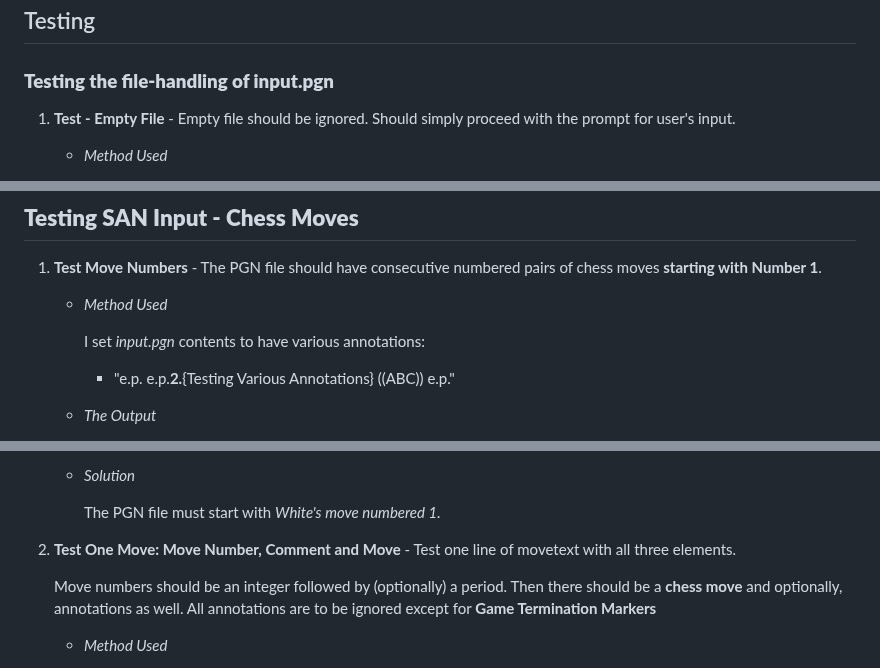
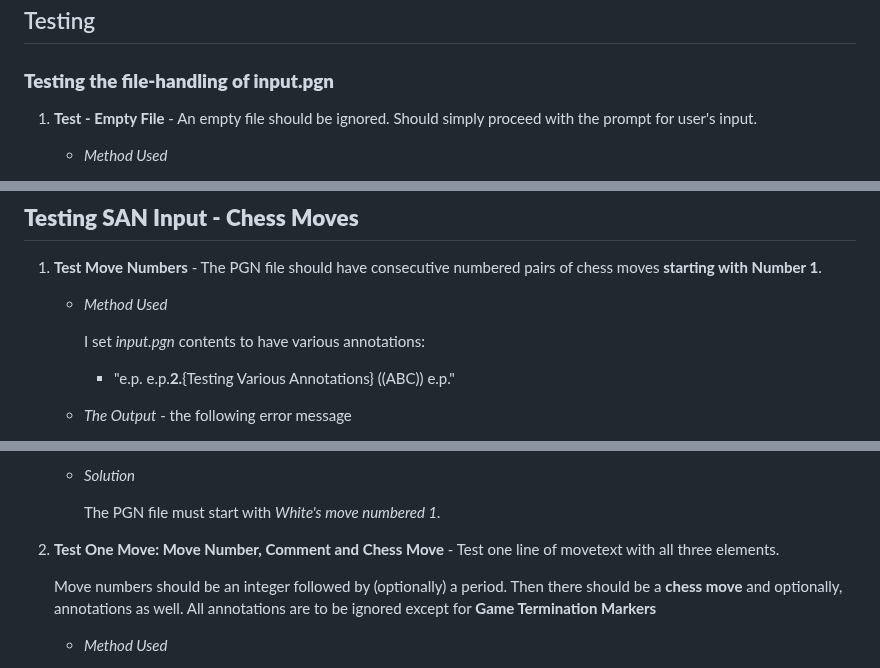
Before and after one commit to DelroyGayle/KoolAIChess, a Markdown page: TESTING.md, 3 parts joined by grey strips. GitHub-like rendering.

```diff
--- a/TESTING.md
+++ b/TESTING.md
@@ -147,7 +147,7 @@ Essentially, a PGN file is divided up into eight *mandatory* parts - a *Seven Ta
 
 ## Testing
 ### **Testing the file-handling of input.pgn**
-1. **Test - Empty File** - Empty file should be ignored. Should simply proceed with the prompt for user's input.
+1. **Test - Empty File** - An empty file should be ignored. Should simply proceed with the prompt for user's input.
     * *Method Used*
 
         I modified *open_input_file()* to make it think it had an empty file e.g.<br>
@@ -336,5 +336,5 @@ annotation **e.p.** appears in PGN files. Therefore, if found, it ought to be ig
         I set *input.pgn* contents to have various annotations:<br>
         * "e.p. e.p.**2.**{Testing Various Annotations} ((ABC)) e.p."<p>
 
-    * *The Output*
+    * *The Output* - the following error message
 
@@ -345,7 +345,7 @@ annotation **e.p.** appears in PGN files. Therefore, if found, it ought to be ig
 
         The PGN file must start with *White's move numbered 1.*
 
-1. **Test One Move: Move Number, Comment and Move** - Test one line of movetext with all three elements.<p>
+1. **Test One Move: Move Number, Comment and Chess Move** - Test one line of movetext with all three elements.<p>
     Move numbers should be an integer followed by (optionally) a period. Then there should be a **chess move** and optionally, annotations as well. All annotations are to be ignored except for **Game Termination Markers**
     * *Method Used*
 
```
Also changed, not shown: other parts of TESTING.md (+16 -10 lines).
